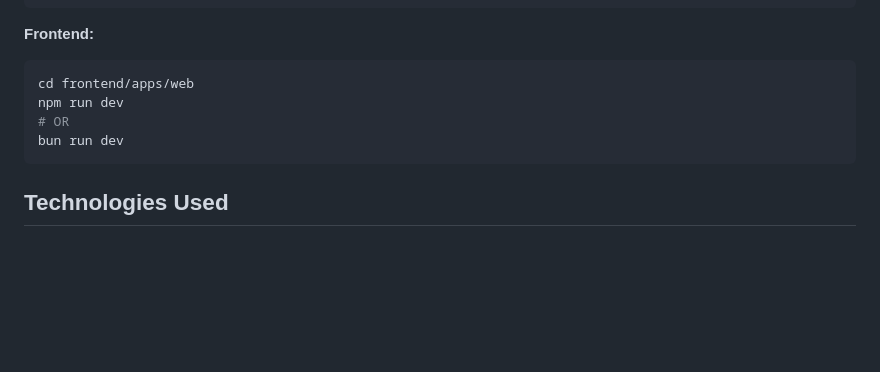
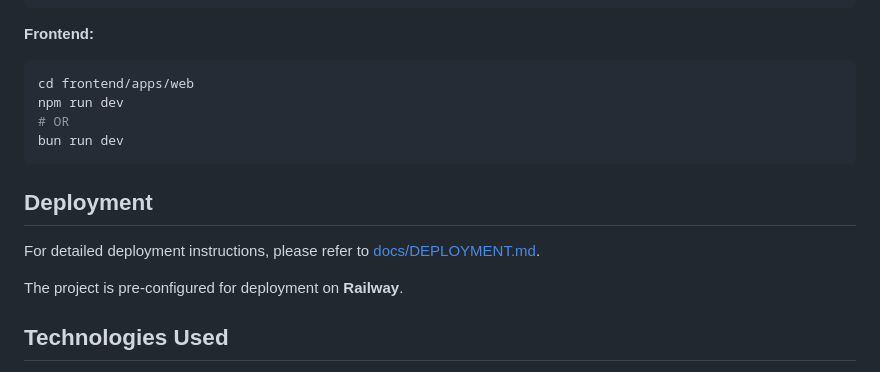
Before and after one commit to Itinerant18/Serendipity, a Markdown page: README.md, the part around the change. GitHub-like rendering; blank space fills up the shorter version.

Commit message:
Add deployment documentation recommending Railway
Co-authored-by: Itinerant18 <94900936+Itinerant18@users.noreply.github.com>

````diff
--- a/README.md
+++ b/README.md
@@ -175,6 +175,12 @@ npm run dev
 bun run dev
 ```
 
+## Deployment
+
+For detailed deployment instructions, please refer to [docs/DEPLOYMENT.md](docs/DEPLOYMENT.md).
+
+The project is pre-configured for deployment on **Railway**.
+
 ## Technologies Used
 
 - **Frontend**: React, Vite, TailwindCSS, React Router 7, Supabase Client.
````
Also changed, not shown: docs/DEPLOYMENT.md (added, +94 -0 lines).
